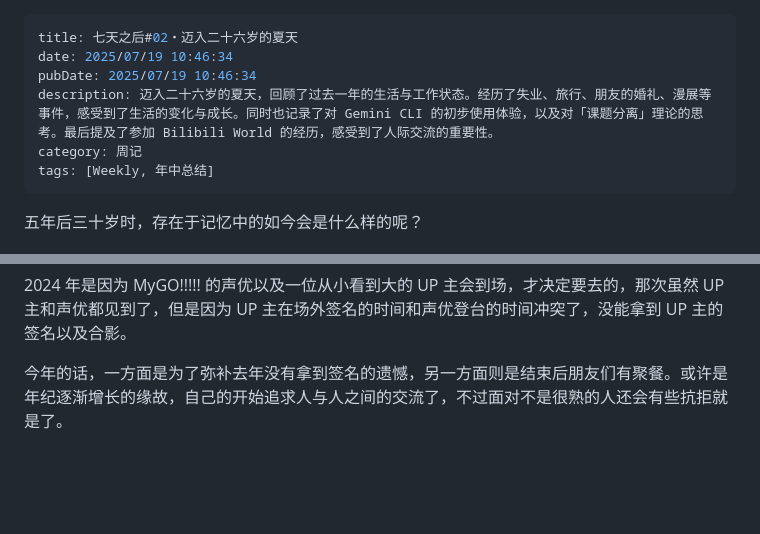
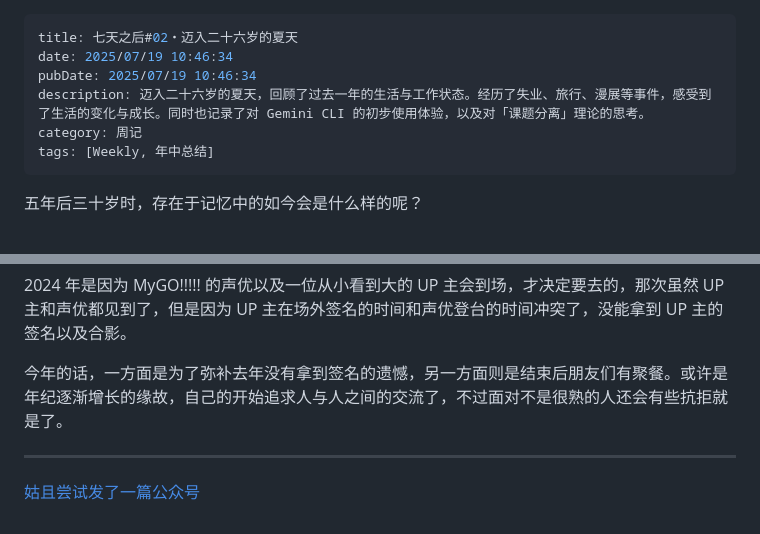
Before and after one commit to QiYuOr2/blog, a Markdown page: posts/2025/weekly2025_02_from-25-to-26.md, 2 parts joined by grey strips. Drawn GitHub-style; blank space fills up the shorter version.

```diff
--- a/posts/2025/weekly2025_02_from-25-to-26.md
+++ b/posts/2025/weekly2025_02_from-25-to-26.md
@@ -2,7 +2,7 @@
 title: 七天之后#02・迈入二十六岁的夏天
 date: 2025/07/19 10:46:34
 pubDate: 2025/07/19 10:46:34
-description: 迈入二十六岁的夏天，回顾了过去一年的生活与工作状态。经历了失业、旅行、朋友的婚礼、漫展等事件，感受到了生活的变化与成长。同时也记录了对 Gemini CLI 的初步使用体验，以及对「课题分离」理论的思考。最后提及了参加 Bilibili World 的经历，感受到了人际交流的重要性。
+description: 迈入二十六岁的夏天，回顾了过去一年的生活与工作状态。经历了失业、旅行、漫展等事件，感受到了生活的变化与成长。同时也记录了对 Gemini CLI 的初步使用体验，以及对「课题分离」理论的思考。
 category: 周记
 tags: [Weekly, 年中总结]
 ---
@@ -64,3 +64,7 @@ tags: [Weekly, 年中总结]
 2024 年是因为 MyGO!!!!! 的声优以及一位从小看到大的 UP 主会到场，才决定要去的，那次虽然 UP 主和声优都见到了，但是因为 UP 主在场外签名的时间和声优登台的时间冲突了，没能拿到 UP 主的签名以及合影。
 
 今年的话，一方面是为了弥补去年没有拿到签名的遗憾，另一方面则是结束后朋友们有聚餐。或许是年纪逐渐增长的缘故，自己的开始追求人与人之间的交流了，不过面对不是很熟的人还会有些抗拒就是了。
+
+---
+
+[姑且尝试发了一篇公众号](https://mp.weixin.qq.com/s/7KEFGz0a8Y68AHHmKBzX0g)
```
